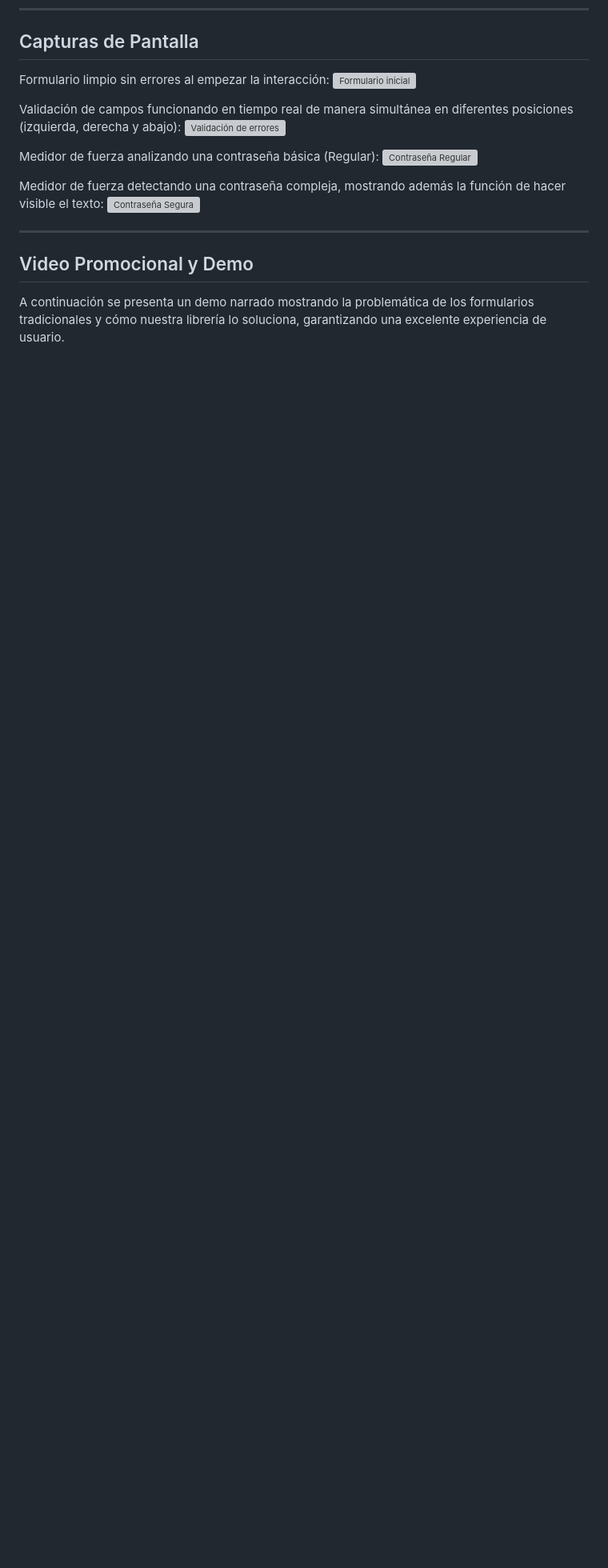
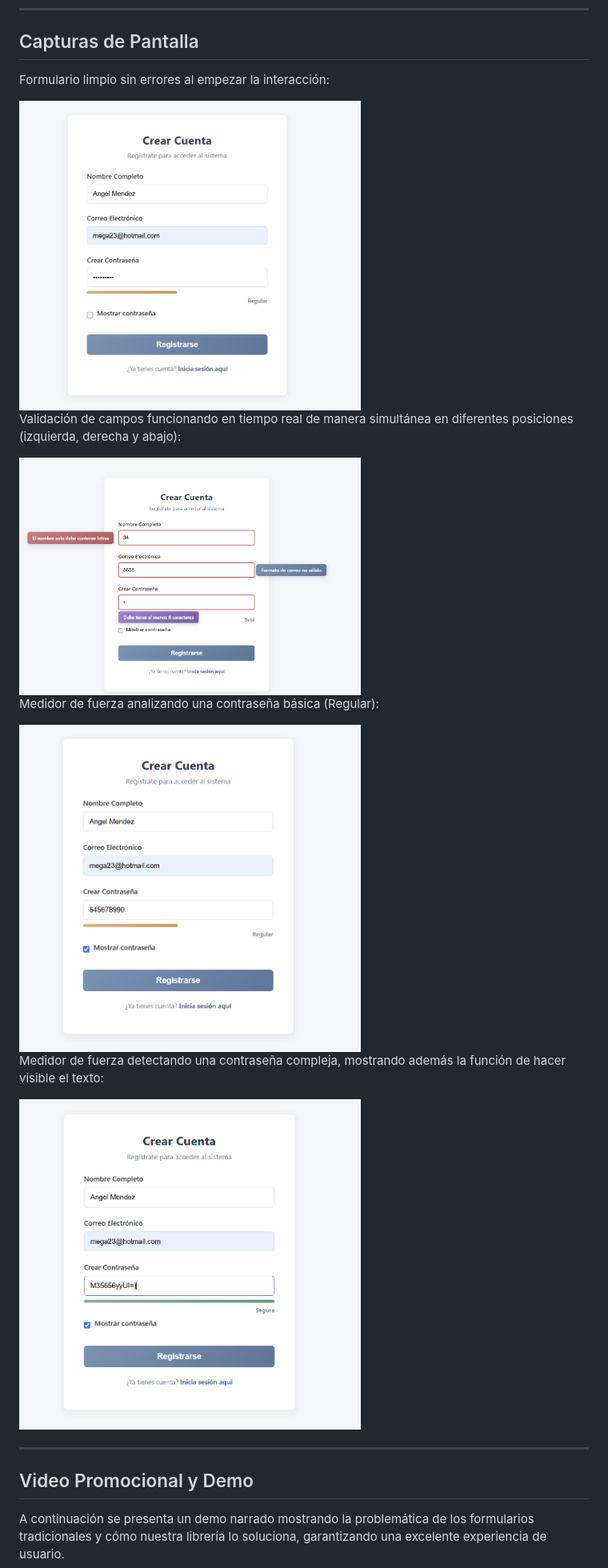
Before and after one commit to Angel-2329/Verano-de-Programacion-WEB-7SC-Actividad-3, a Markdown page: README.md, the part around one of its changes. Shown at 80% size. Drawn GitHub-style; blank space fills up the shorter version; grey boxes are pictures that could not be loaded.

```diff
--- a/README.md
+++ b/README.md
@@ -80,16 +80,20 @@ export class componente_tipError
 ## Capturas de Pantalla
 
 Formulario limpio sin errores al empezar la interacción:
-![Formulario inicial](index-sinerrores.png)
+
+<img src="img/index-sinerrores.png" alt="Formulario inicial" width="60%">
 
 Validación de campos funcionando en tiempo real de manera simultánea en diferentes posiciones (izquierda, derecha y abajo):
-![Validación de errores](index-errores.png)
+
+<img src="img/index-errores.png" alt="Validación de errores" width="60%">
 
 Medidor de fuerza analizando una contraseña básica (Regular):
-![Contraseña Regular](index-contraseñamala.png)
+
+<img src="img/index-contraseñamala.png" alt="Contraseña Regular" width="60%">
 
 Medidor de fuerza detectando una contraseña compleja, mostrando además la función de hacer visible el texto:
-![Contraseña Segura](index-contraseñasegura.png)
+
+<img src="img/index-contraseñasegura.png" alt="Contraseña Segura" width="60%">
 
 ---
 
```
Also changed, not shown: other parts of README.md (+2 -0 lines).
